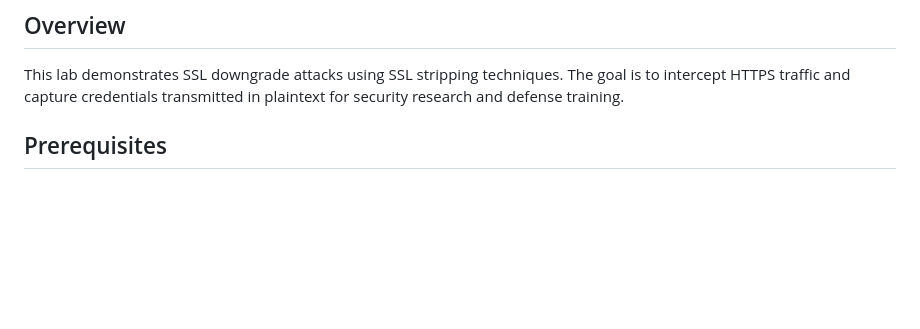
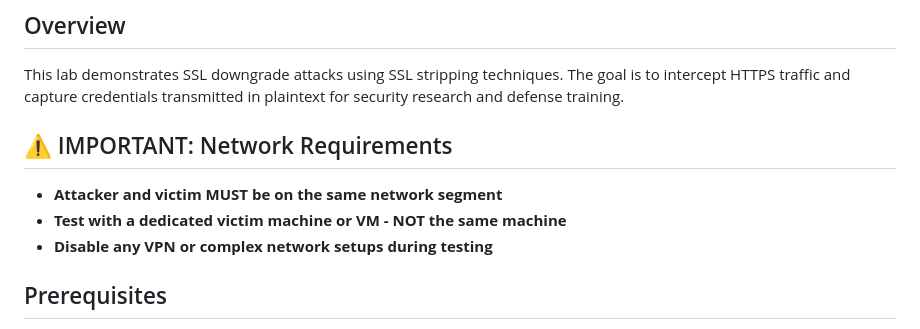
Before and after one commit to B00m3r0302/BlueLedger, a Markdown page: SSL_Stripping_Lab_Guide.md, the part around the change. Drawn GitHub-style; blank space fills up the shorter version.

```diff
--- a/SSL_Stripping_Lab_Guide.md
+++ b/SSL_Stripping_Lab_Guide.md
@@ -2,6 +2,11 @@
 
 ## Overview
 This lab demonstrates SSL downgrade attacks using SSL stripping techniques. The goal is to intercept HTTPS traffic and capture credentials transmitted in plaintext for security research and defense training.
+
+## ⚠️ IMPORTANT: Network Requirements
+- **Attacker and victim MUST be on the same network segment**
+- **Test with a dedicated victim machine or VM - NOT the same machine**
+- **Disable any VPN or complex network setups during testing**
 
 ## Prerequisites
 - Linux system with network access
```
Also changed, not shown: SSL_Stripping_Lab_Guide_NEW.md (added, +339 -0 lines).
